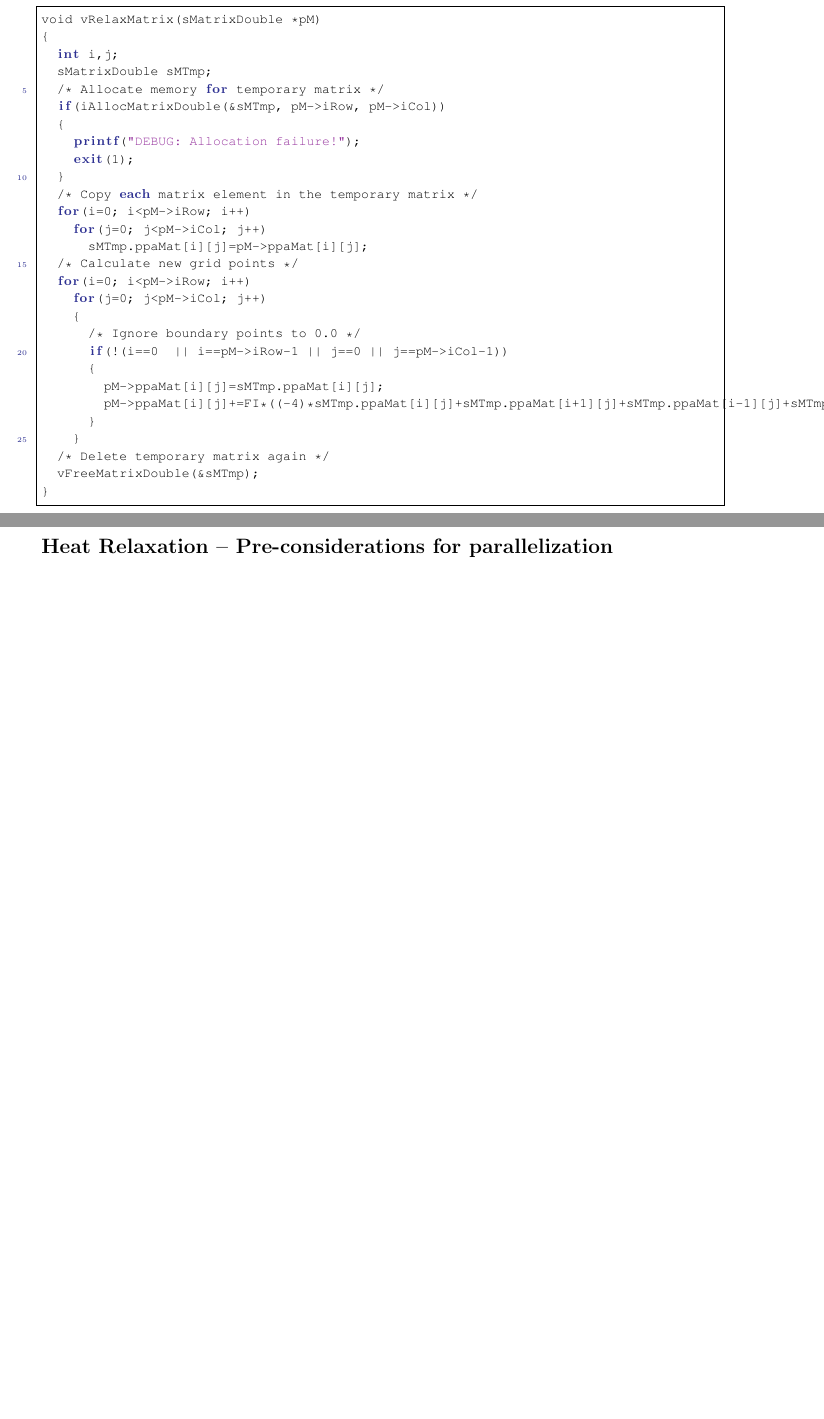
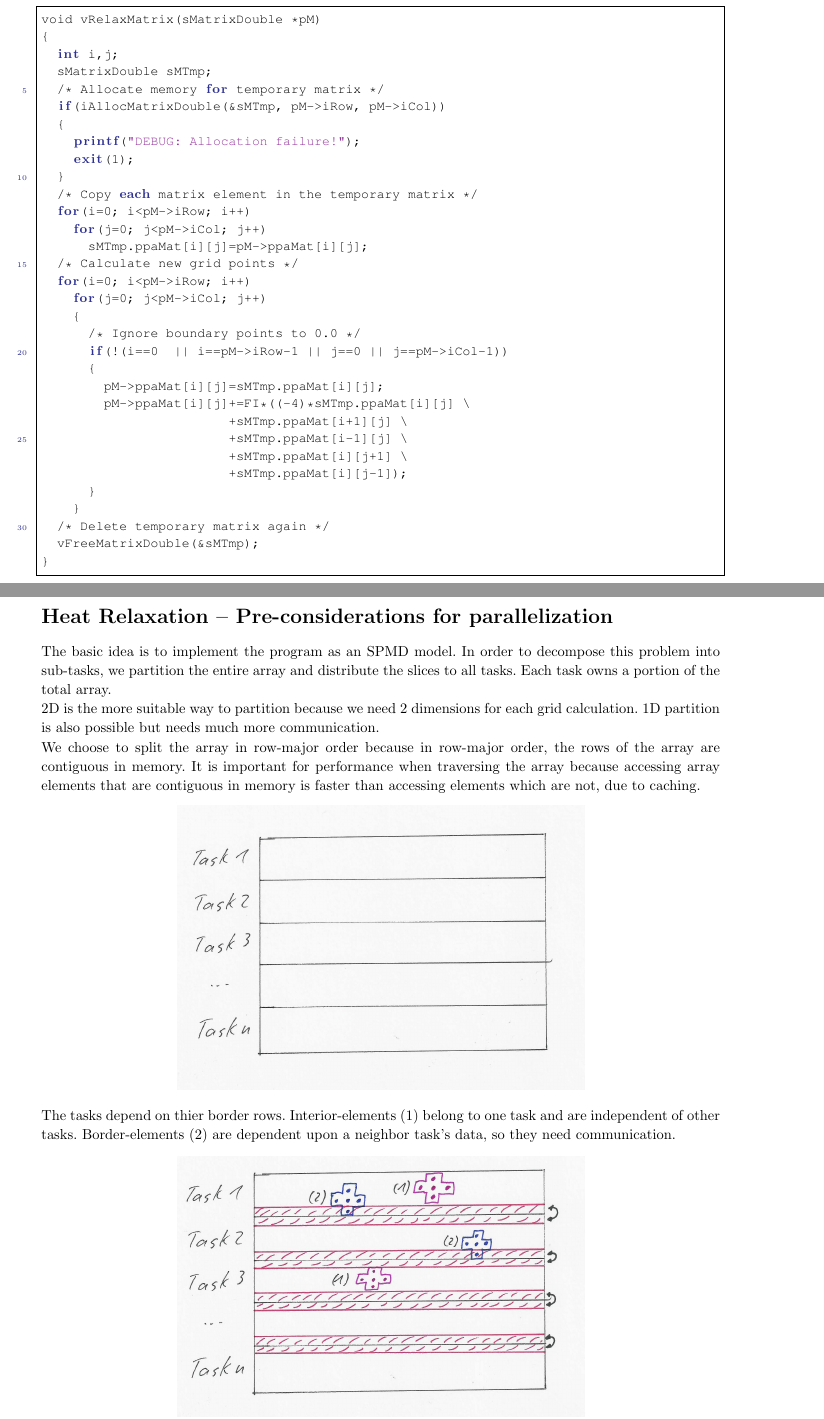
Before and after one commit to MaxMustermann01/HPC, a LaTeX problem sheet (exercise_5/docu/docu_5.tex): two parts of pages 3 and 6 of 6, joined at a grey line, cut so that both start at the same text. Compiled offline with pdfLaTeX.

Commit message:
add part 5.3 to docu

```diff
--- a/exercise_5/docu/docu_5.tex
+++ b/exercise_5/docu/docu_5.tex
@@ -202,7 +202,11 @@ void vRelaxMatrix(sMatrixDouble *pM)
       if(!(i==0  || i==pM->iRow-1 || j==0 || j==pM->iCol-1))
       {
         pM->ppaMat[i][j]=sMTmp.ppaMat[i][j];
-        pM->ppaMat[i][j]+=FI*((-4)*sMTmp.ppaMat[i][j]+sMTmp.ppaMat[i+1][j]+sMTmp.ppaMat[i-1][j]+sMTmp.ppaMat[i][j+1]+sMTmp.ppaMat[i][j-1]);
+        pM->ppaMat[i][j]+=FI*((-4)*sMTmp.ppaMat[i][j] \
+                        +sMTmp.ppaMat[i+1][j] \
+                        +sMTmp.ppaMat[i-1][j] \
+                        +sMTmp.ppaMat[i][j+1] \
+                        +sMTmp.ppaMat[i][j-1]);
       }
     }
   /* Delete temporary matrix again */
@@ -319,4 +323,22 @@ latency.
 %	Heat Relaxation – Pre-considerations for parallelization
 %----------------------------------------------------------------------------------------
 \begin{homeworkProblem}[Heat Relaxation – Pre-considerations for parallelization]
+The basic idea is to implement the program as an SPMD model.
+In order to decompose this problem into sub-tasks, we partition the entire array and
+distribute the slices to all tasks. Each task owns a portion of the total array.
 
+2D is the more suitable way to partition because we need 2 dimensions for each grid
+calculation. 1D partition is also possible but needs much more communication.
+
+We choose to split the array in row-major order because in row-major order, the rows
+of the array are contiguous in memory. It is important for performance when traversing
+the array because accessing array elements that are contiguous in memory is faster than
+accessing elements which are not, due to caching.
+\begin{center}
+\includegraphics[width=0.6\columnwidth]{docu/image01-1.jpg}
+\end{center}
+
+The tasks depend on thier border rows. Interior-elements (1) belong to one task and
+are independent of other tasks. Border-elements (2) are dependent upon a neighbor
+task's data, so they need communication.
+\begin{center}
```
Also changed, not shown: exercise_5/docu/image01-1.jpg (added), exercise_5/docu/image01-2.jpg (added), exercise_5/docu/docu_5.tex (10 more changed lines).
